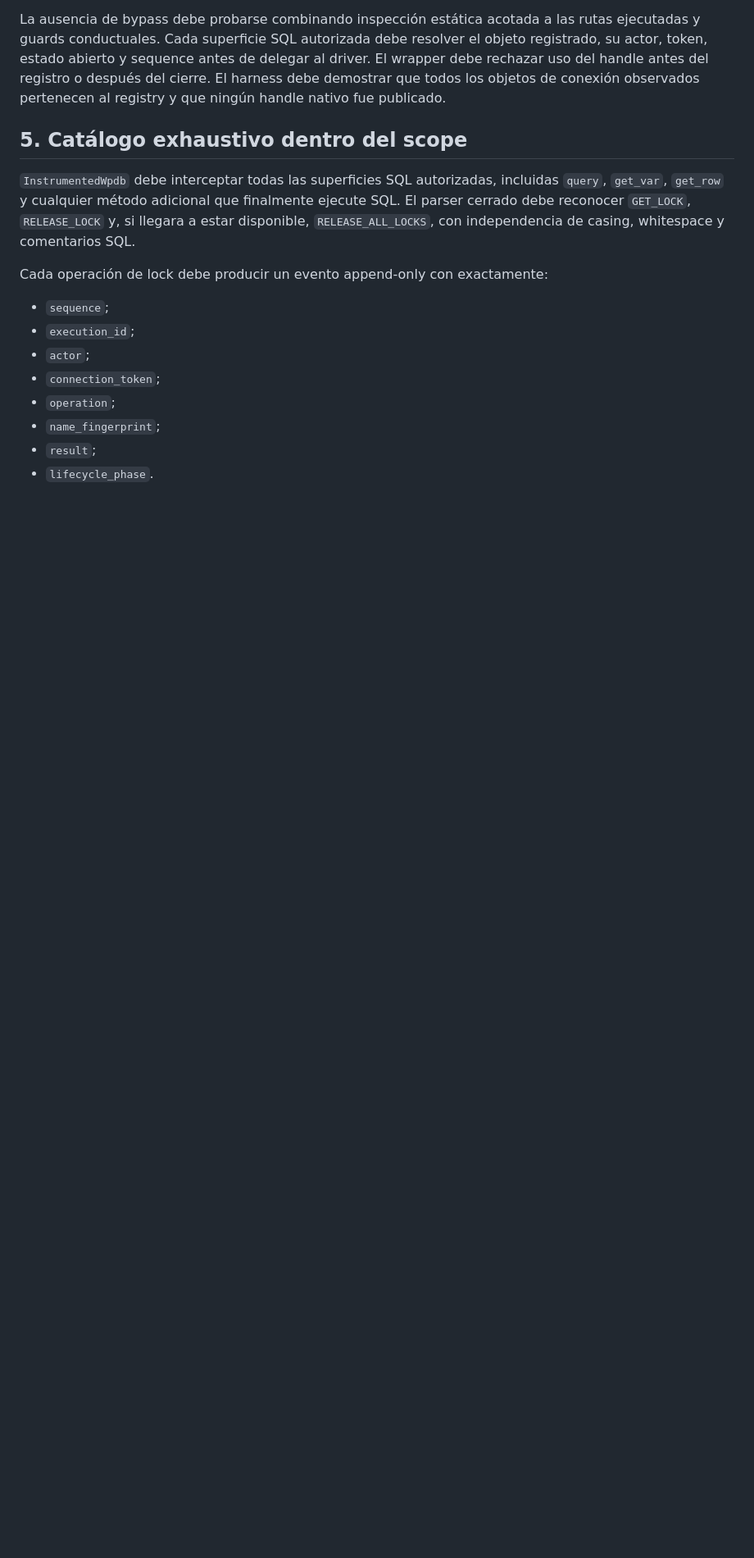
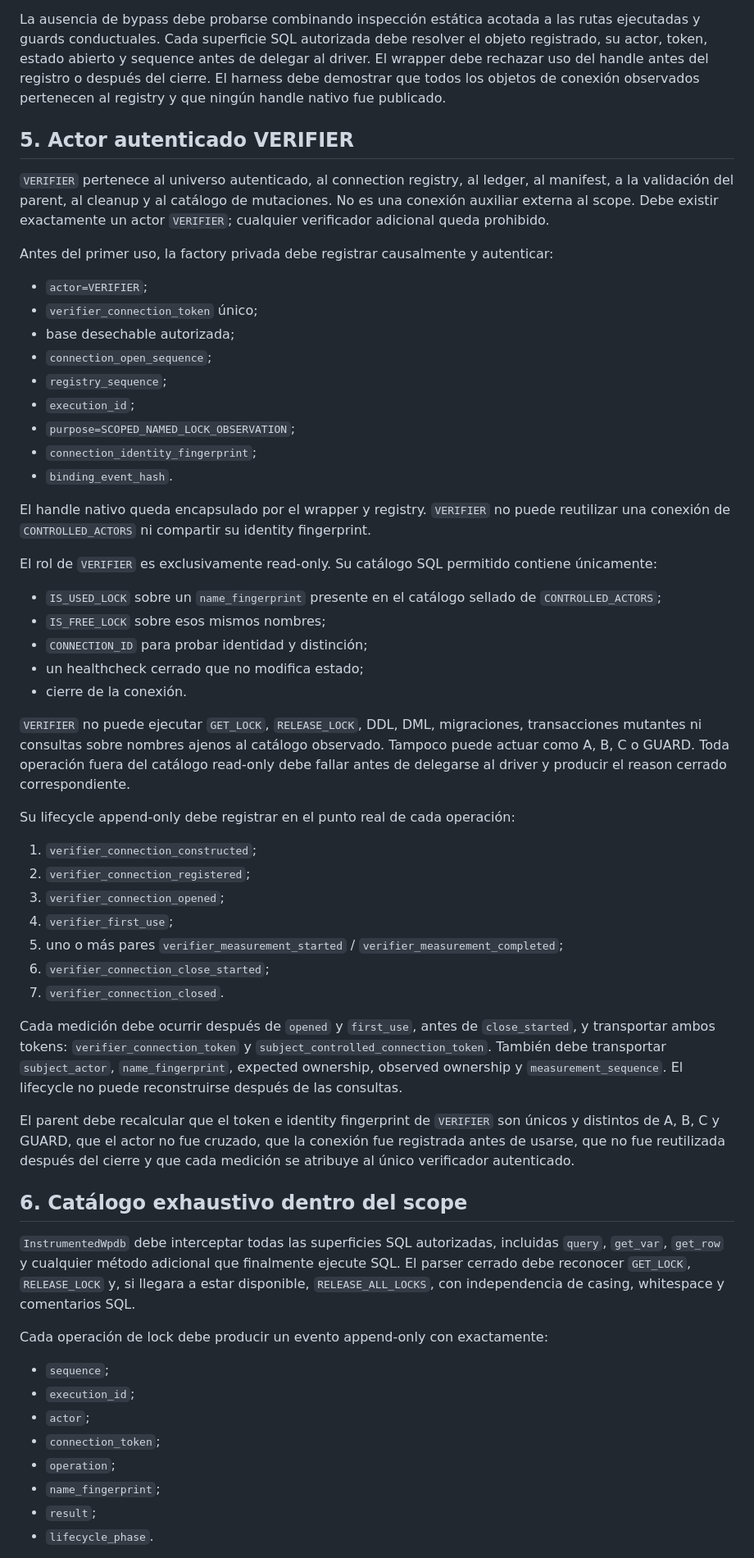
Before and after one commit to niconookie/VeciAhorra, a Markdown page: docs/minimarket-onboarding-r1d-c-a-scoped-named-lock-authority-normative-correction.md, the part around one of its changes. Shown at 82% size. GitHub-like rendering; blank space fills up the shorter version.

Commit message:
docs(minimarket): bind R1DCA verifier connection

```diff
--- a/docs/minimarket-onboarding-r1d-c-a-scoped-named-lock-authority-normative-correction.md
+++ b/docs/minimarket-onboarding-r1d-c-a-scoped-named-lock-authority-normative-correction.md
@@ -64,7 +70,49 @@ Una conexión que incumpla una sola condición queda fuera del universo certific
 
 La ausencia de bypass debe probarse combinando inspección estática acotada a las rutas ejecutadas y guards conductuales. Cada superficie SQL autorizada debe resolver el objeto registrado, su actor, token, estado abierto y sequence antes de delegar al driver. El wrapper debe rechazar uso del handle antes del registro o después del cierre. El harness debe demostrar que todos los objetos de conexión observados pertenecen al registry y que ningún handle nativo fue publicado.
 
-## 5. Catálogo exhaustivo dentro del scope
+## 5. Actor autenticado VERIFIER
+
+`VERIFIER` pertenece al universo autenticado, al connection registry, al ledger, al manifest, a la validación del parent, al cleanup y al catálogo de mutaciones. No es una conexión auxiliar externa al scope. Debe existir exactamente un actor `VERIFIER`; cualquier verificador adicional queda prohibido.
+
+Antes del primer uso, la factory privada debe registrar causalmente y autenticar:
+
+- `actor=VERIFIER`;
+- `verifier_connection_token` único;
+- base desechable autorizada;
+- `connection_open_sequence`;
+- `registry_sequence`;
+- `execution_id`;
+- `purpose=SCOPED_NAMED_LOCK_OBSERVATION`;
+- `connection_identity_fingerprint`;
+- `binding_event_hash`.
+
+El handle nativo queda encapsulado por el wrapper y registry. `VERIFIER` no puede reutilizar una conexión de `CONTROLLED_ACTORS` ni compartir su identity fingerprint.
+
+El rol de `VERIFIER` es exclusivamente read-only. Su catálogo SQL permitido contiene únicamente:
+
+- `IS_USED_LOCK` sobre un `name_fingerprint` presente en el catálogo sellado de `CONTROLLED_ACTORS`;
+- `IS_FREE_LOCK` sobre esos mismos nombres;
+- `CONNECTION_ID` para probar identidad y distinción;
+- un healthcheck cerrado que no modifica estado;
+- cierre de la conexión.
+
+`VERIFIER` no puede ejecutar `GET_LOCK`, `RELEASE_LOCK`, DDL, DML, migraciones, transacciones mutantes ni consultas sobre nombres ajenos al catálogo observado. Tampoco puede actuar como A, B, C o GUARD. Toda operación fuera del catálogo read-only debe fallar antes de delegarse al driver y producir el reason cerrado correspondiente.
+
+Su lifecycle append-only debe registrar en el punto real de cada operación:
+
+1. `verifier_connection_constructed`;
+2. `verifier_connection_registered`;
+3. `verifier_connection_opened`;
+4. `verifier_first_use`;
+5. uno o más pares `verifier_measurement_started` / `verifier_measurement_completed`;
+6. `verifier_connection_close_started`;
+7. `verifier_connection_closed`.
+
+Cada medición debe ocurrir después de `opened` y `first_use`, antes de `close_started`, y transportar ambos tokens: `verifier_connection_token` y `subject_controlled_connection_token`. También debe transportar `subject_actor`, `name_fingerprint`, expected ownership, observed ownership y `measurement_sequence`. El lifecycle no puede reconstruirse después de las consultas.
+
+El parent debe recalcular que el token e identity fingerprint de `VERIFIER` son únicos y distintos de A, B, C y GUARD, que el actor no fue cruzado, que la conexión fue registrada antes de usarse, que no fue reutilizada después del cierre y que cada medición se atribuye al único verificador autenticado.
+
+## 6. Catálogo exhaustivo dentro del scope
 
 `InstrumentedWpdb` debe interceptar todas las superficies SQL autorizadas, incluidas `query`, `get_var`, `get_row` y cualquier método adicional que finalmente ejecute SQL. El parser cerrado debe reconocer `GET_LOCK`, `RELEASE_LOCK` y, si llegara a estar disponible, `RELEASE_ALL_LOCKS`, con independencia de casing, whitespace y comentarios SQL.
 
```
Also changed, not shown: other parts of docs/minimarket-onboarding-r1d-c-a-scoped-named-lock-authority-normative-correction.md (+61 -23 lines).
